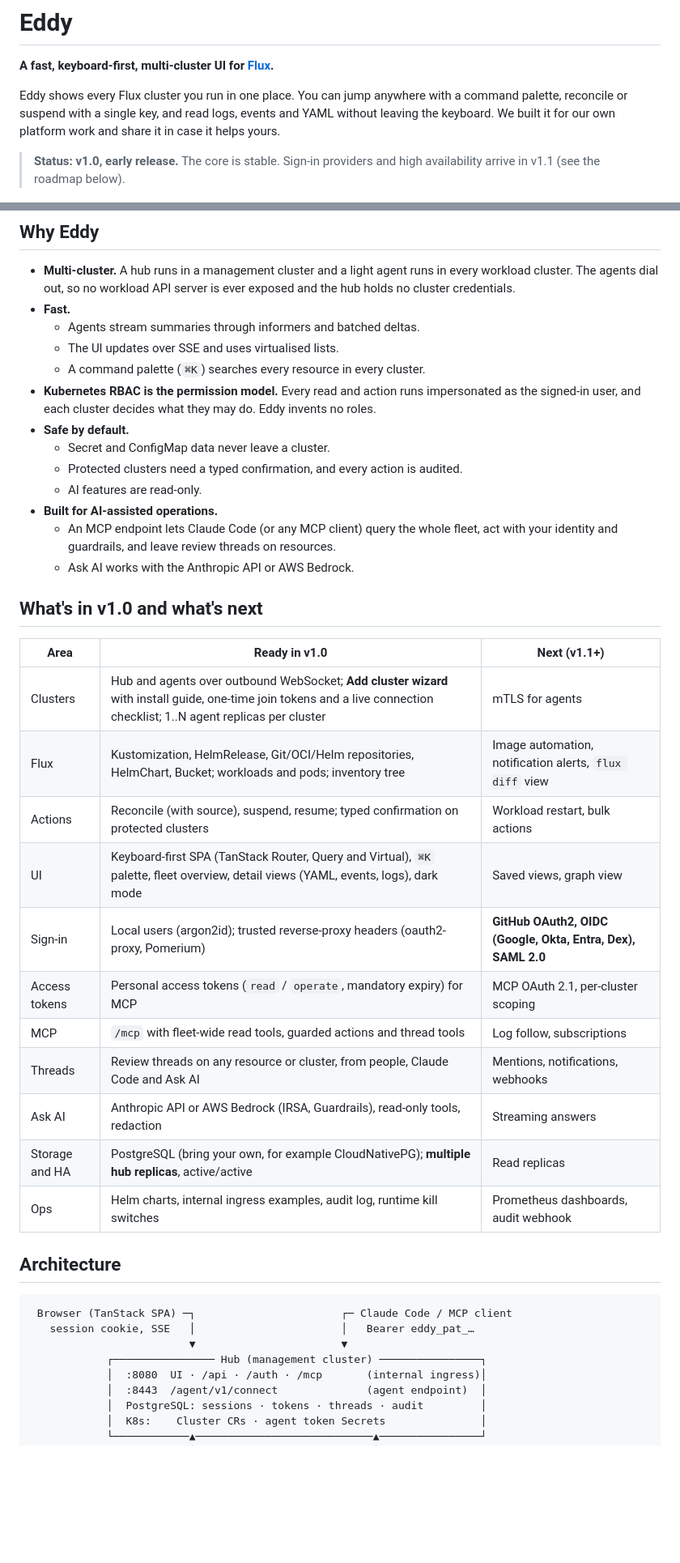
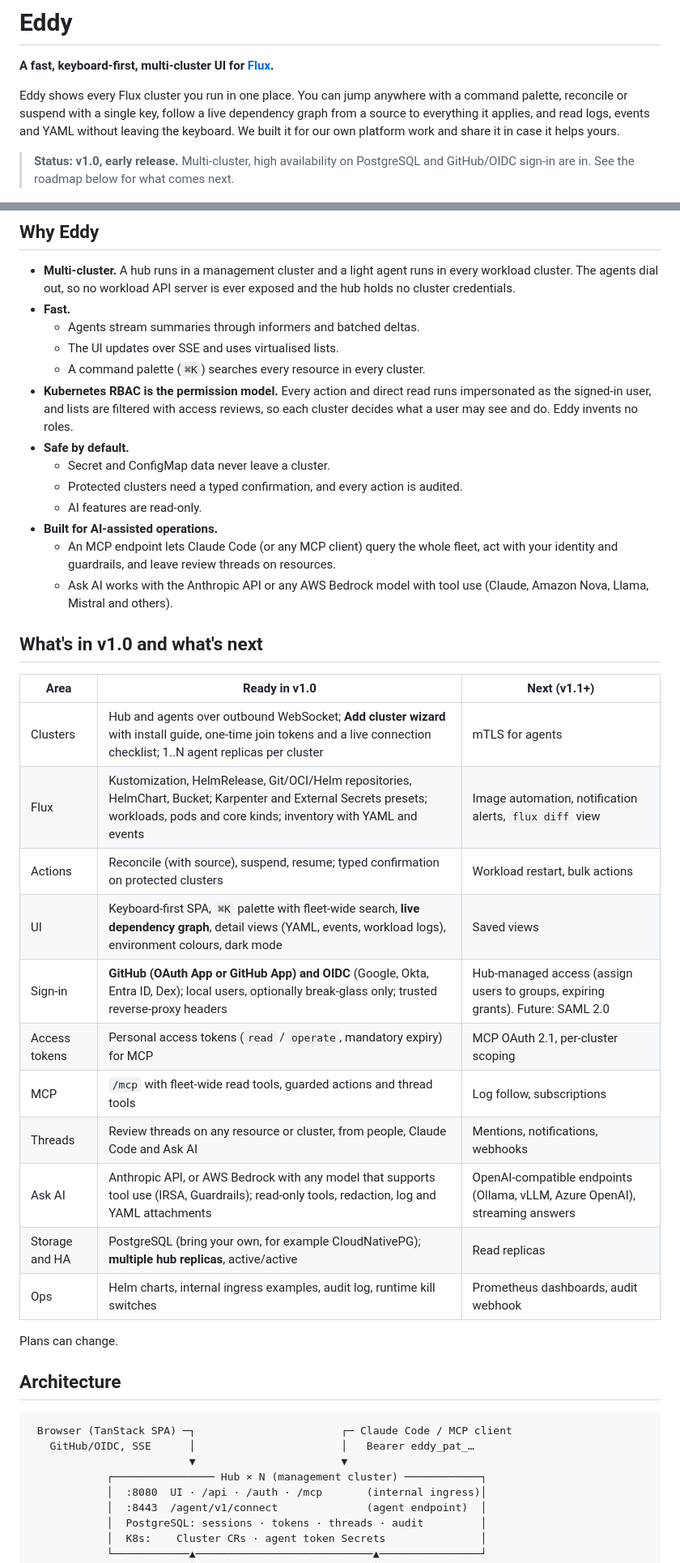
Before and after one commit to idestis/eddy, a Markdown page: README.md, 2 parts joined by grey strips. Shown at 81% size. Drawn GitHub-style; blank space fills up the shorter version.

Commit message:
docs(readme): update status and roadmap for v1.0

````diff
--- a/README.md
+++ b/README.md
@@ -3,12 +3,13 @@
 **A fast, keyboard-first, multi-cluster UI for [Flux](https://fluxcd.io).**
 
 Eddy shows every Flux cluster you run in one place. You can jump anywhere with a command
-palette, reconcile or suspend with a single key, and read logs, events and YAML without
-leaving the keyboard. We built it for our own platform work and share it in case it helps
+palette, reconcile or suspend with a single key, follow a live dependency graph from a
+source to everything it applies, and read logs, events and YAML without leaving the
+keyboard. We built it for our own platform work and share it in case it helps
 yours.
 
-> **Status: v1.0, early release.** The core is stable. Sign-in providers and high
-> availability arrive in v1.1 (see the roadmap below).
+> **Status: v1.0, early release.** Multi-cluster, high availability on PostgreSQL and
+> GitHub/OIDC sign-in are in. See the roadmap below for what comes next.
 
 ![Eddy resource list](docs/images/list.png)
 
@@ -21,8 +22,9 @@ yours.
   - Agents stream summaries through informers and batched deltas.
   - The UI updates over SSE and uses virtualised lists.
   - A command palette (`⌘K`) searches every resource in every cluster.
-- **Kubernetes RBAC is the permission model.** Every read and action runs impersonated as
-  the signed-in user, and each cluster decides what they may do. Eddy invents no roles.
+- **Kubernetes RBAC is the permission model.** Every action and direct read runs
+  impersonated as the signed-in user, and lists are filtered with access reviews, so each
+  cluster decides what a user may see and do. Eddy invents no roles.
 - **Safe by default.**
   - Secret and ConfigMap data never leave a cluster.
   - Protected clusters need a typed confirmation, and every action is audited.
@@ -30,31 +32,34 @@ yours.
 - **Built for AI-assisted operations.**
   - An MCP endpoint lets Claude Code (or any MCP client) query the whole fleet, act with
     your identity and guardrails, and leave review threads on resources.
-  - Ask AI works with the Anthropic API or AWS Bedrock.
+  - Ask AI works with the Anthropic API or any AWS Bedrock model with tool use (Claude,
+    Amazon Nova, Llama, Mistral and others).
 
 ## What's in v1.0 and what's next
 
 | Area | Ready in v1.0 | Next (v1.1+) |
 |---|---|---|
 | Clusters | Hub and agents over outbound WebSocket; **Add cluster wizard** with install guide, one-time join tokens and a live connection checklist; 1..N agent replicas per cluster | mTLS for agents |
-| Flux | Kustomization, HelmRelease, Git/OCI/Helm repositories, HelmChart, Bucket; workloads and pods; inventory tree | Image automation, notification alerts, `flux diff` view |
+| Flux | Kustomization, HelmRelease, Git/OCI/Helm repositories, HelmChart, Bucket; Karpenter and External Secrets presets; workloads, pods and core kinds; inventory with YAML and events | Image automation, notification alerts, `flux diff` view |
 | Actions | Reconcile (with source), suspend, resume; typed confirmation on protected clusters | Workload restart, bulk actions |
-| UI | Keyboard-first SPA (TanStack Router, Query and Virtual), `⌘K` palette, fleet overview, detail views (YAML, events, logs), dark mode | Saved views, graph view |
-| Sign-in | Local users (argon2id); trusted reverse-proxy headers (oauth2-proxy, Pomerium) | **GitHub OAuth2, OIDC (Google, Okta, Entra, Dex), SAML 2.0** |
+| UI | Keyboard-first SPA, `⌘K` palette with fleet-wide search, **live dependency graph**, detail views (YAML, events, workload logs), environment colours, dark mode | Saved views |
+| Sign-in | **GitHub (OAuth App or GitHub App) and OIDC** (Google, Okta, Entra ID, Dex); local users, optionally break-glass only; trusted reverse-proxy headers | Hub-managed access (assign users to groups, expiring grants). Future: SAML 2.0 |
 | Access tokens | Personal access tokens (`read` / `operate`, mandatory expiry) for MCP | MCP OAuth 2.1, per-cluster scoping |
 | MCP | `/mcp` with fleet-wide read tools, guarded actions and thread tools | Log follow, subscriptions |
 | Threads | Review threads on any resource or cluster, from people, Claude Code and Ask AI | Mentions, notifications, webhooks |
-| Ask AI | Anthropic API or AWS Bedrock (IRSA, Guardrails), read-only tools, redaction | Streaming answers |
+| Ask AI | Anthropic API, or AWS Bedrock with any model that supports tool use (IRSA, Guardrails); read-only tools, redaction, log and YAML attachments | OpenAI-compatible endpoints (Ollama, vLLM, Azure OpenAI), streaming answers |
 | Storage and HA | PostgreSQL (bring your own, for example CloudNativePG); **multiple hub replicas**, active/active | Read replicas |
 | Ops | Helm charts, internal ingress examples, audit log, runtime kill switches | Prometheus dashboards, audit webhook |
+
+Plans can change.
 
 ## Architecture
 
 ```
  Browser (TanStack SPA) ─┐                       ┌─ Claude Code / MCP client
-   session cookie, SSE   │                       │   Bearer eddy_pat_…
+   GitHub/OIDC, SSE      │                       │   Bearer eddy_pat_…
                          ▼                       ▼
-            ┌──────────────── Hub (management cluster) ────────────────┐
+            ┌──────────────── Hub × N (management cluster) ────────────┐
             │  :8080  UI · /api · /auth · /mcp       (internal ingress)│
             │  :8443  /agent/v1/connect              (agent endpoint)  │
             │  PostgreSQL: sessions · tokens · threads · audit         │
````
